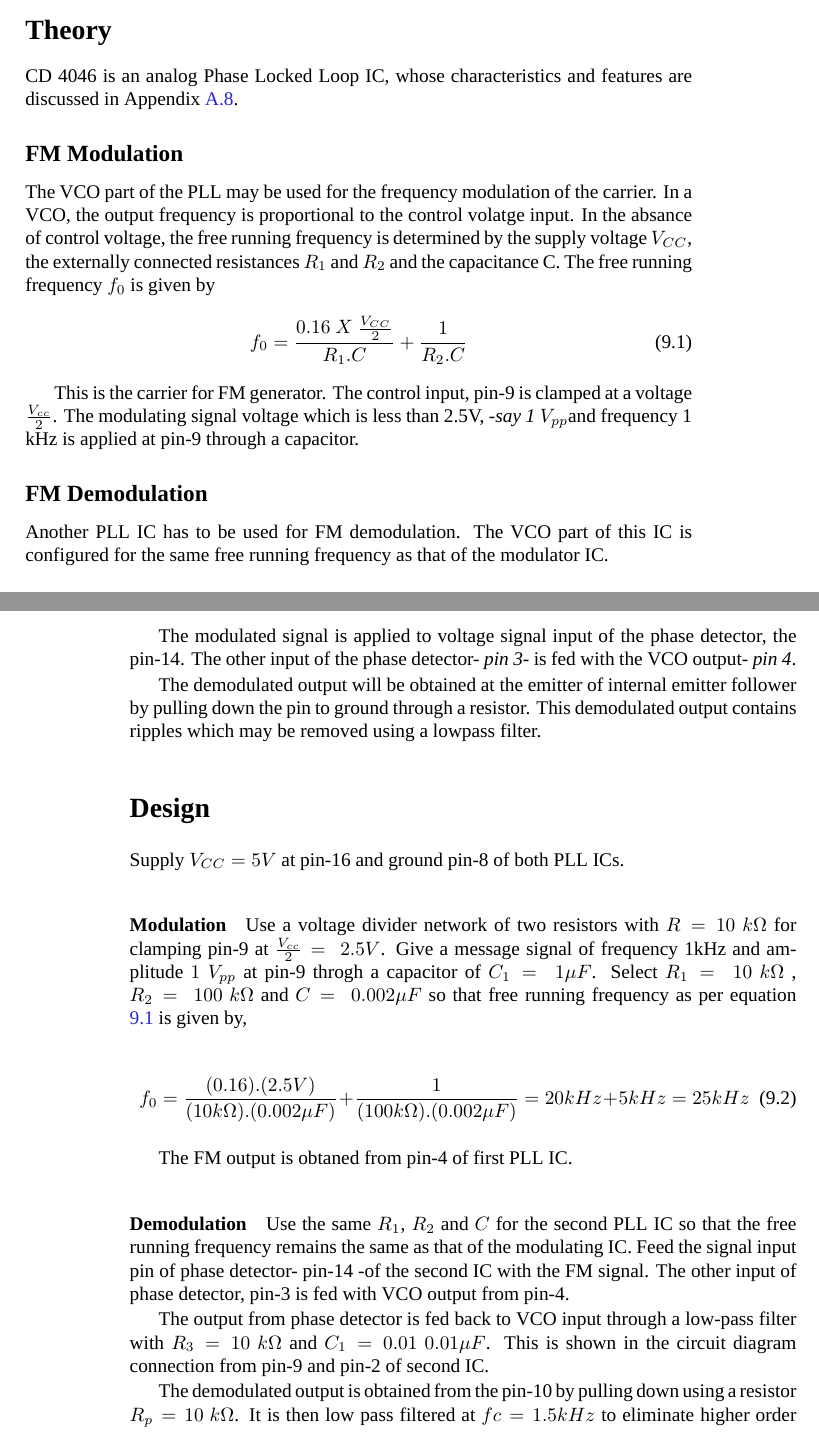
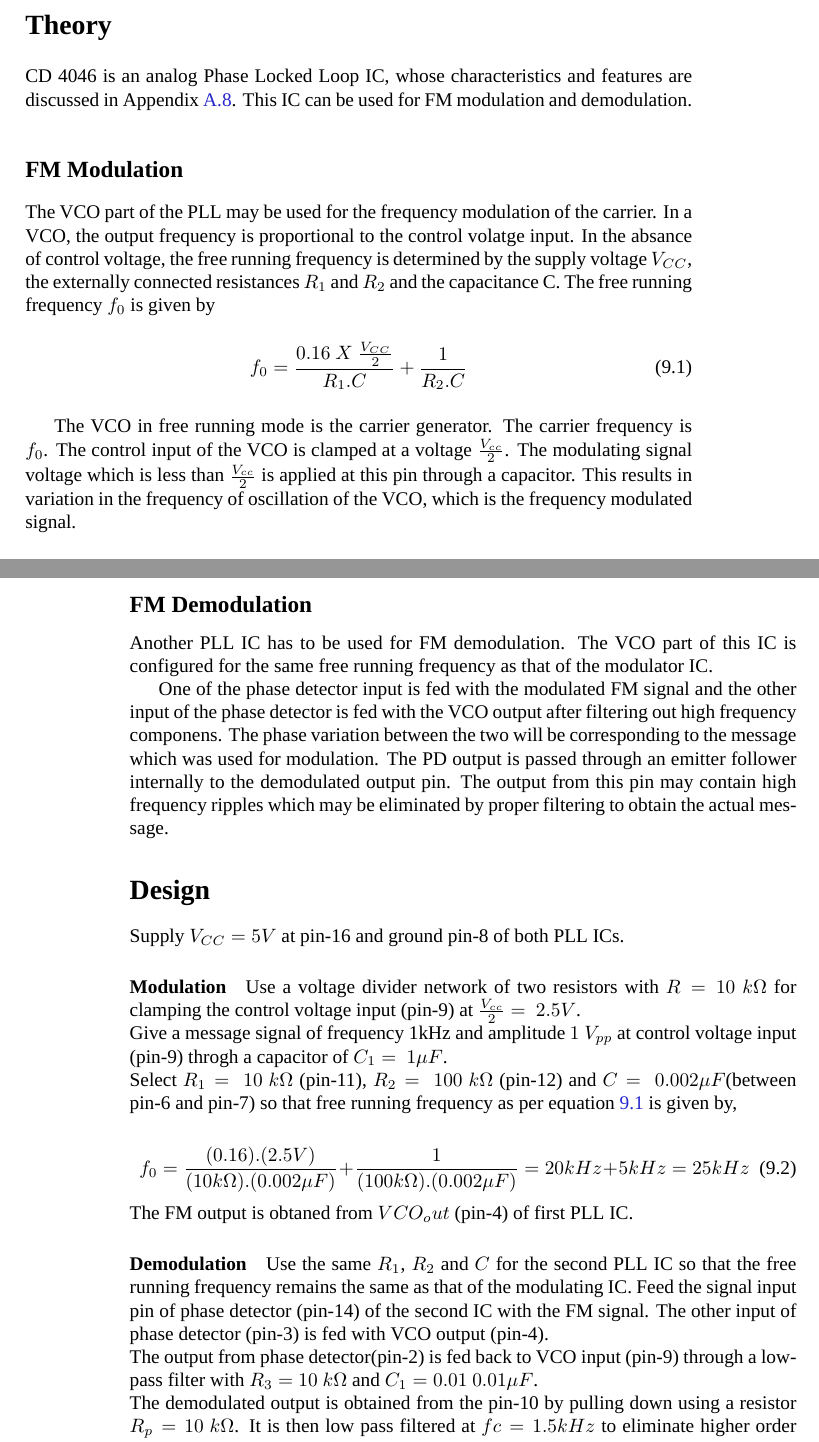
Before and after one commit to kavyamanohar/analogcommunication, a LaTeX book (analogcommunicationcircuits/analogcommunication.tex, which reads analogcommunicationcircuits/chapters/fmpll.tex): two parts of pages 49 and 50 of 63, joined at a grey line, cut so that both start at the same text. Compiled offline with XeLaTeX; a missing font is replaced by an installed copy or a similar font.

Commit message:
[ac] fine tuning the theory description of fm modulation and demodulation

```diff
--- a/analogcommunicationcircuits/chapters/fmpll.tex
+++ b/analogcommunicationcircuits/chapters/fmpll.tex
@@ -2,7 +2,7 @@
 \section*{Aim}
 To implement FM modulation and demodulation circuits using PLL IC CD4046
 \section*{Theory}
-CD 4046 is an analog Phase Locked Loop IC, whose characteristics and features are discussed in Appendix \ref{4046}.
+CD 4046 is an analog Phase Locked Loop IC, whose characteristics and features are discussed in Appendix \ref{4046}. This IC can be used for FM modulation and demodulation.
 \subsection*{FM Modulation}
 
 The VCO part of the PLL may be used for the frequency modulation of the carrier. In a VCO, the output frequency is proportional to the control volatge input. In the absance of control voltage, the free running frequency is determined by the supply voltage $V_{CC}$, the externally connected resistances $R_1$ and $R_2$ and the capacitance C. The free running frequency $f_0$ is given by
@@ -11,39 +11,47 @@ The VCO part of the PLL may be used for the frequency modulation of the carrier.
 f_0=\frac{0.16\ X\ \frac{V_{CC}}{2} }{R_1.C}+\frac{1}{R_2.C}
 \end{equation}
 
-This is the carrier for FM generator. The control input, pin-9 is clamped at a voltage $\frac{V_{cc}}{2}$. The modulating signal voltage which is less than 2.5V, -\emph{say 1 $V_{pp}$}and frequency 1 kHz is applied at pin-9 through a capacitor.
+The VCO in free running mode is the carrier generator. The carrier frequency is $f_0$.
+ The control input of the VCO is clamped at a voltage $\frac{V_{cc}}{2}$. The modulating signal voltage which is less than $\frac{V_{cc}}{2}$  is applied at this pin through a capacitor. This results in variation in the frequency of oscillation of the VCO, which is the frequency modulated signal.
 
 \subsection*{FM Demodulation}
 Another PLL IC has to be used for FM demodulation. The VCO part of this IC is configured for the same free running frequency as that of the modulator IC.
 
-The modulated signal is applied to voltage signal input of the phase detector, the pin-14. The other input of the phase detector- \emph{pin 3}- is fed with the VCO output- \emph{pin 4}.
+One of the  phase detector input is fed with the modulated FM signal and the other input of the phase detector is fed with the VCO output after filtering out high frequency componens. The phase variation between the two will be corresponding to the message which was used for modulation. The PD output is passed through an emitter follower internally to the demodulated output pin. The output from this pin may  contain high frequency ripples which may be eliminated by proper filtering to obtain the actual message.
 
- The demodulated output will be obtained at the emitter of internal emitter follower by pulling down the pin to ground through a resistor. This demodulated output contains ripples which may be removed using a lowpass filter.
+
 \section*{Design}
 
 Supply $V_{CC}=5V$ at pin-16 and ground pin-8 of both  PLL ICs.
 
 \paragraph{Modulation}
 
-Use a voltage divider network of two resistors with $ R=10\ k\Omega$  for clamping pin-9 at $\frac{V_{cc}}{2}=\ 2.5V$.
-Give a message signal of frequency 1kHz and amplitude  $1\ V_{pp}$ at pin-9 throgh a capacitor of $C_1=\ 1\mu F$.
-Select $R_1=\ 10\ k\Omega$ ,   $R_2=\ 100\ k\Omega$ and $C=\  0.002 \mu F$ so that free running frequency as per equation \ref{f0} is given by,
+
+\noindent Use a voltage divider network of two resistors with $ R=10\ k\Omega$  for clamping the control voltage input (pin-9) at $\frac{V_{cc}}{2}=\ 2.5V$.
+
+
+\noindent Give a message signal of frequency 1kHz and amplitude  $1\ V_{pp}$ at control voltage input (pin-9) throgh a capacitor of $C_1=\ 1\mu F$.
+
+
+\noindent Select $R_1=\ 10\ k\Omega$ (pin-11),   $R_2=\ 100\ k\Omega$ (pin-12) and $C=\  0.002 \mu F$(between pin-6 and pin-7) so that free running frequency as per equation \ref{f0} is given by,
 
 \begin{equation}
 f_0 =\frac{(0.16 ). (2.5V)}{(10k\Omega).(0.002\mu F)}+\frac{1}{(100k\Omega).(0.002\mu F)}=20 kHz+5 kHz=25 kHz
 %f_0=\frac{(0.16 ). (2.5V) }{(10k\Omega).(0.002\mu F)}+\frac{1}{(100k\Omega).(0.002\mu F)}
 \end{equation}
 
-The FM output is obtaned from pin-4 of first PLL IC.
+\noindent The FM output is obtaned from $VCO_out$ (pin-4) of first PLL IC.
 
 \paragraph{Demodulation}
+\\
 
-Use the same $R_1$, $R_2$ and $C$ for the second PLL IC so that the free running frequency remains the same as that of the modulating IC.
-Feed the signal input pin of phase detector- pin-14 -of the second IC with the FM signal. The other input of phase detector, pin-3 is fed with VCO output from pin-4.
 
-The output from phase detector is fed back to  VCO input through a low-pass filter with $R_3=10\ k\Omega$ and $C_1=0.01\ 0.01\mu F$. This is shown in the circuit diagram connection from pin-9 and pin-2 of second IC.
+\noindent Use the same $R_1$, $R_2$ and $C$ for the second PLL IC so that the free running frequency remains the same as that of the modulating IC.
+Feed the signal input pin of phase detector (pin-14) of the second IC with the FM signal. The other input of phase detector (pin-3) is fed with VCO output (pin-4).
 
-The demodulated output is obtained from the pin-10 by pulling down using a resistor $R_p=10 \ k\Omega$. It is then low pass filtered at $fc=1.5 kHz$ to eliminate higher order ripples.
+\noindent The output from phase detector(pin-2)  is fed back to  VCO input (pin-9) through a low-pass filter with $R_3=10\ k\Omega$ and $C_1=0.01\ 0.01\mu F$.
+
+\noindent The demodulated output is obtained from the pin-10 by pulling down using a resistor $R_p=10 \ k\Omega$. It is then low pass filtered at $fc=1.5 kHz$ to eliminate higher order ripples.
 
 \begin{equation}
 f_c=\frac{1}{2\pi R_fC_f}=1.5kHz
```
